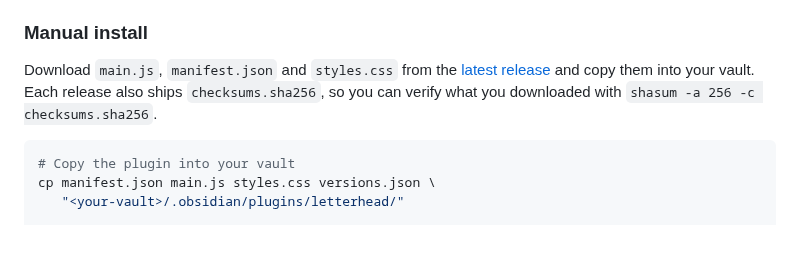
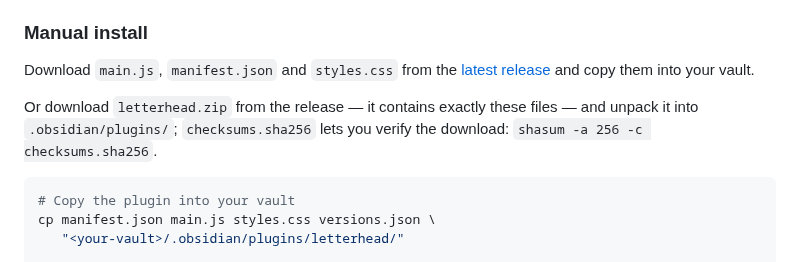
Before and after one commit to johannes-kaindl/obsidian-letterhead, a Markdown page: README.md, the part around the change. Drawn GitHub-style; blank space fills up the shorter version.

Commit message:
docs(readme): Zip-Erstinstallation und Prüfsumme
Co-Authored-By: Claude Sonnet 5 <noreply@anthropic.com>

````diff
--- a/README.md
+++ b/README.md
@@ -72,8 +72,9 @@ Once Letterhead is listed in the Community plugins browser:
 
 Download `main.js`, `manifest.json` and `styles.css` from the
 [latest release](https://github.com/johannes-kaindl/obsidian-letterhead/releases/latest)
-and copy them into your vault. Each release also ships `checksums.sha256`, so you can verify
-what you downloaded with `shasum -a 256 -c checksums.sha256`.
+and copy them into your vault.
+
+Or download `letterhead.zip` from the release — it contains exactly these files — and unpack it into `.obsidian/plugins/`; `checksums.sha256` lets you verify the download: `shasum -a 256 -c checksums.sha256`.
 
 ```bash
 # Copy the plugin into your vault
````
Also changed, not shown: README.de.md (+3 -3 lines).
